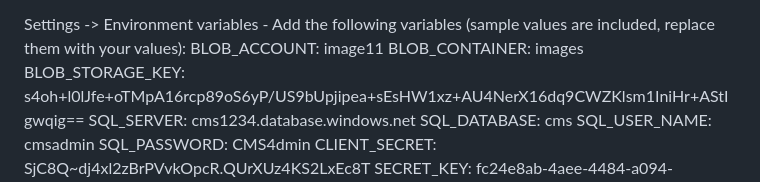
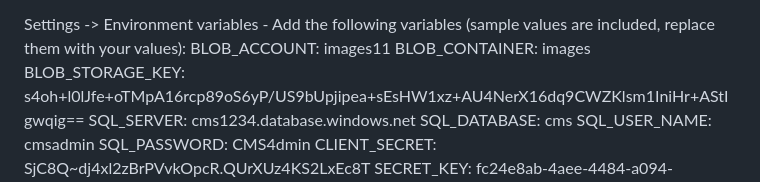
Before and after one commit to pdiazluengo/new_daca, a Markdown page: README.md, the part around the change. Rendered like a GitHub page.

```diff
--- a/README.md
+++ b/README.md
@@ -44,7 +44,7 @@ If you are getting a "Validation failed for a resource" error, pick a different
 After creation:
 
 Settings -> Environment variables - Add the following variables (sample values are included, replace them with your values):
-BLOB_ACCOUNT: image11
+BLOB_ACCOUNT: images11
 BLOB_CONTAINER: images
 BLOB_STORAGE_KEY: s4oh+l0lJfe+oTMpA16rcp89oS6yP/US9bUpjipea+sEsHW1xz+AU4NerX16dq9CWZKlsm1IniHr+AStIgwqig==
 SQL_SERVER: cms1234.database.windows.net
```
